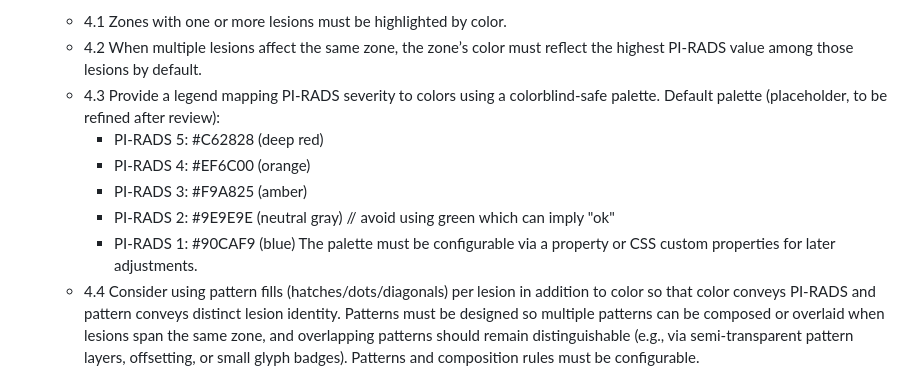
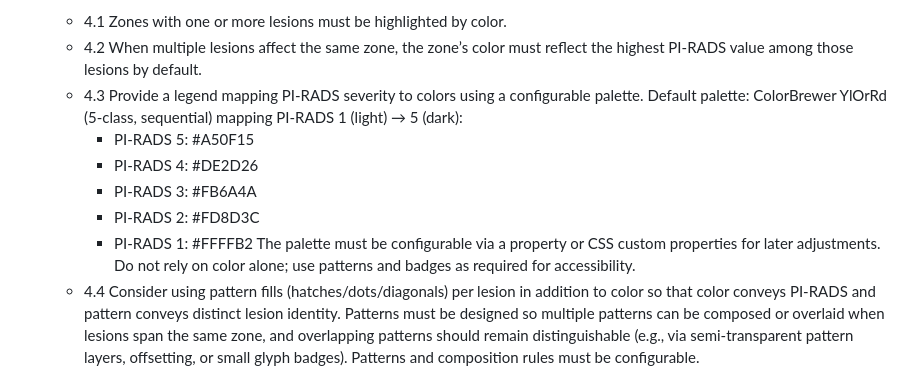
Before and after one commit to ErikSundvall/prostate, a Markdown page: tasks/0001-prd-prostate-mri-zone-map-widget.md, the part around the change. Rendered like a GitHub page.

Commit message:
updated palette

```diff
--- a/tasks/0001-prd-prostate-mri-zone-map-widget.md
+++ b/tasks/0001-prd-prostate-mri-zone-map-widget.md
@@ -69,13 +69,13 @@ Primary use: The MDT coordinator prepares a summary, and the widget is displayed
 4) Visualization rules
    - 4.1 Zones with one or more lesions must be highlighted by color.
    - 4.2 When multiple lesions affect the same zone, the zone’s color must reflect the highest PI-RADS value among those lesions by default.
-   - 4.3 Provide a legend mapping PI-RADS severity to colors using a colorblind-safe palette. Default palette (placeholder, to be refined after review):
-      - PI-RADS 5: #C62828 (deep red)
-      - PI-RADS 4: #EF6C00 (orange)
-      - PI-RADS 3: #F9A825 (amber)
-      - PI-RADS 2: #9E9E9E (neutral gray)  // avoid using green which can imply "ok"
-      - PI-RADS 1: #90CAF9 (blue)
-      The palette must be configurable via a property or CSS custom properties for later adjustments.
+   - 4.3 Provide a legend mapping PI-RADS severity to colors using a configurable palette. Default palette: ColorBrewer YlOrRd (5-class, sequential) mapping PI-RADS 1 (light) → 5 (dark):
+      - PI-RADS 5: #A50F15
+      - PI-RADS 4: #DE2D26
+      - PI-RADS 3: #FB6A4A
+      - PI-RADS 2: #FD8D3C
+      - PI-RADS 1: #FFFFB2
+      The palette must be configurable via a property or CSS custom properties for later adjustments. Do not rely on color alone; use patterns and badges as required for accessibility.
    - 4.4 Consider using pattern fills (hatches/dots/diagonals) per lesion in addition to color so that color conveys PI-RADS and pattern conveys distinct lesion identity. Patterns must be designed so multiple patterns can be composed or overlaid when lesions span the same zone, and overlapping patterns should remain distinguishable (e.g., via semi-transparent pattern layers, offsetting, or small glyph badges). Patterns and composition rules must be configurable.
    - 4.5 Lesion count per zone should be indicated (e.g., small badge/overlay number) in a non-obtrusive manner.
 
```
Also changed, not shown: tasks/tasks-0001-prd-prostate-mri-zone-map-widget(merged).md (+6 -6 lines).
